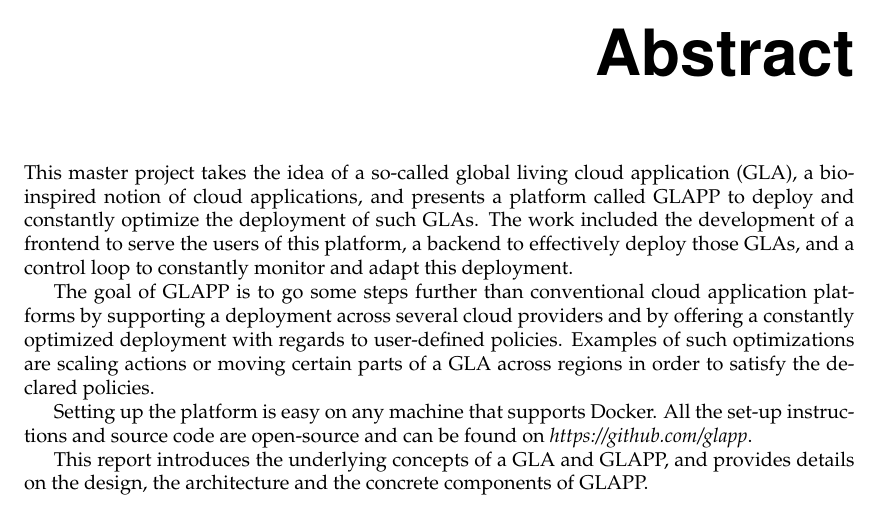
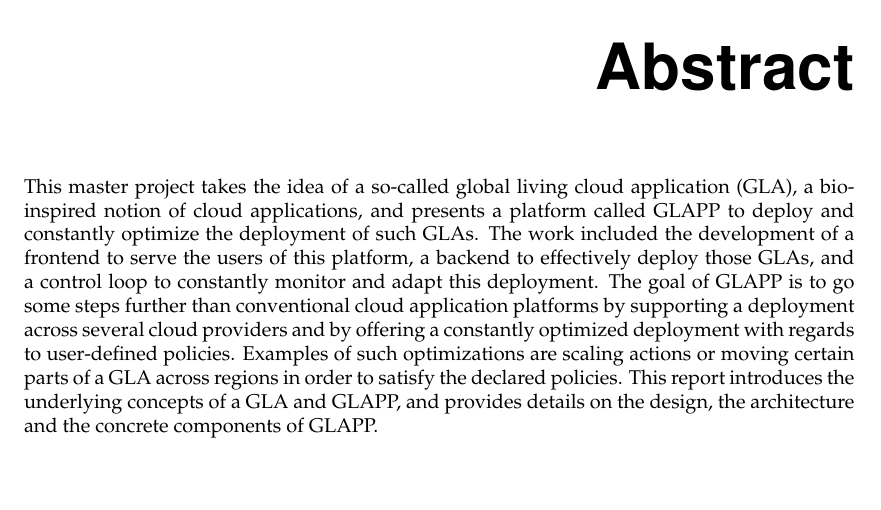
Before and after one commit to glapp/gla-sails, a LaTeX thesis (report/report_glapp.tex): part of page 2 of 27, cut so that both start at the same text, the shorter picture padded with empty space. Compiled offline with pdfLaTeX.

Commit message:
abstract added

```diff
--- a/report/report_glapp.tex
+++ b/report/report_glapp.tex
@@ -29,12 +29,10 @@ Riccardo Patane \textmd{(09-177-270)}}
 \maketitle
 
 \abstract
-This master project takes the idea of a so-called global living cloud application (GLA), a bio-inspired notion of cloud applications, and presents a platform called GLAPP to deploy and constantly optimize the deployment of such GLAs. The work included the development of a frontend to serve the users of this platform, a backend to effectively deploy those GLAs, and a control loop to constantly monitor and adapt this deployment.
-
-The goal of GLAPP is to go some steps further than conventional cloud application platforms by supporting a deployment across several cloud providers and by offering a constantly optimized deployment with regards to user-defined policies. Examples of such optimizations are scaling actions or moving certain parts of a GLA across regions in order to satisfy the declared policies.
-
-Setting up the platform is easy on any machine that supports Docker. All the set-up instructions and source code are open-source and can be found on \textit{https://github.com/glapp}.
-
+This master project takes the idea of a so-called global living cloud application (GLA), a bio-inspired notion of cloud applications, and presents a platform called GLAPP to deploy and constantly optimize the deployment of such GLAs.
+The work included the development of a frontend to serve the users of this platform, a backend to effectively deploy those GLAs, and a control loop to constantly monitor and adapt this deployment.
+The goal of GLAPP is to go some steps further than conventional cloud application platforms by supporting a deployment across several cloud providers and by offering a constantly optimized deployment with regards to user-defined policies.
+Examples of such optimizations are scaling actions or moving certain parts of a GLA across regions in order to satisfy the declared policies.
 This report introduces the underlying concepts of a GLA and GLAPP, and provides details on the design, the architecture and the concrete components of GLAPP.
 
 
```
Also changed, not shown: report/GLAPP Report.pdf (added), 1 other file.
